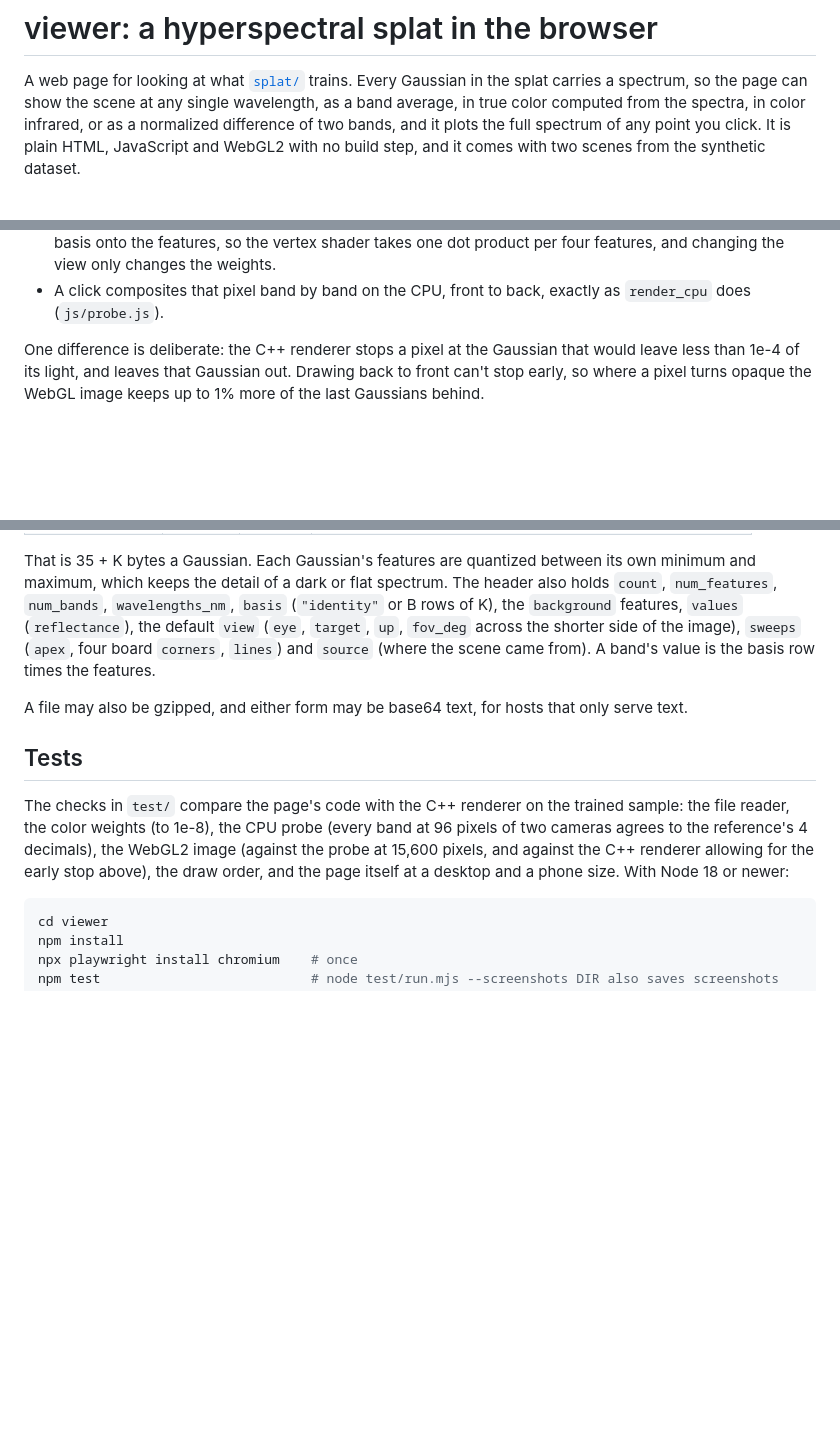
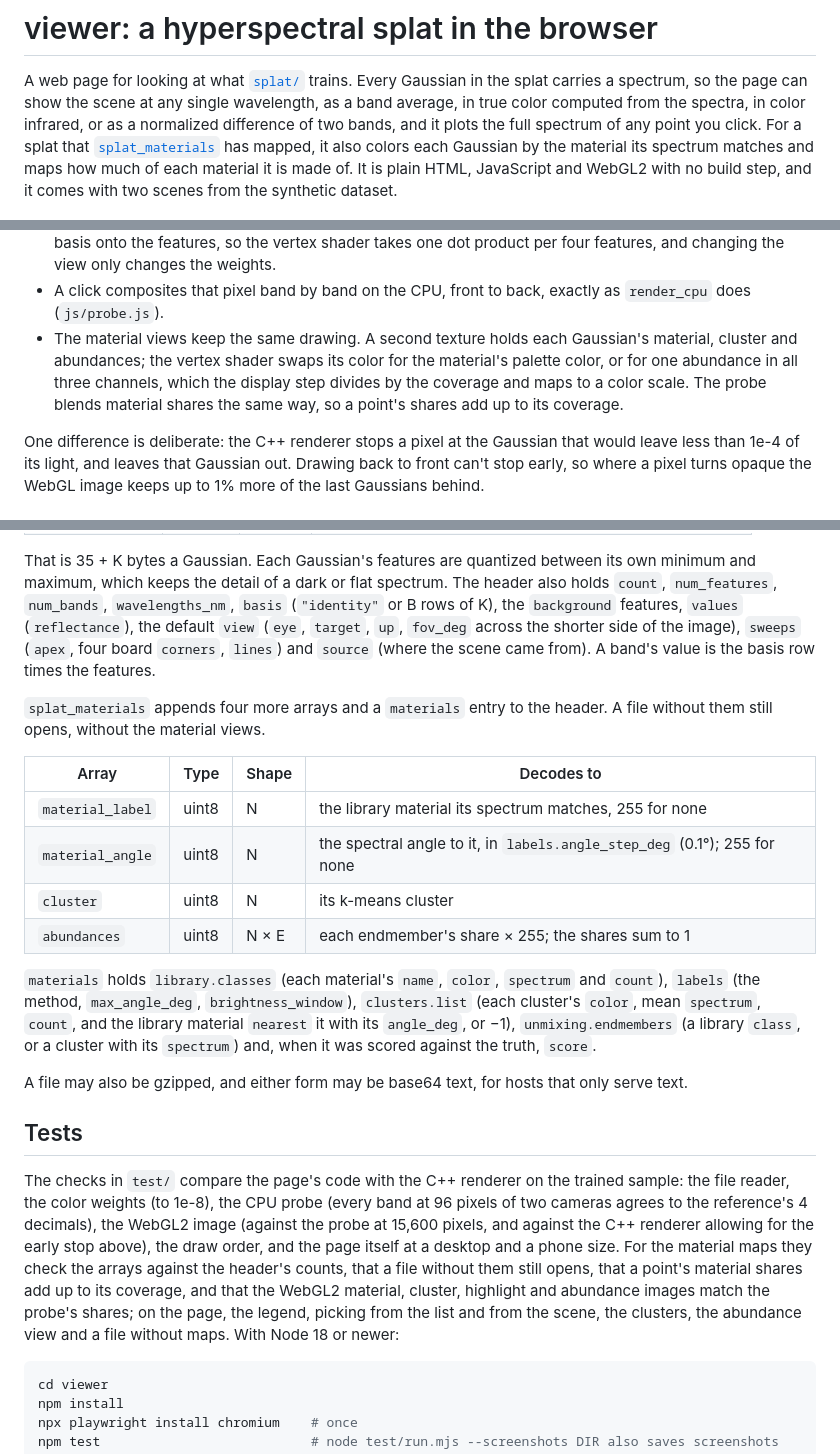
Before and after one commit to CoraBeanz/linescan-hyperspectral-splatting, a Markdown page: viewer/README.md, 3 parts joined by grey strips. GitHub-like rendering; blank space fills up the shorter version.

````diff
--- a/viewer/README.md
+++ b/viewer/README.md
@@ -4,8 +4,11 @@ A web page for looking at what [`splat/`](../splat/) trains. Every Gaussian
 in the splat carries a spectrum, so the page can show the scene at any single
 wavelength, as a band average, in true color computed from the spectra, in
 color infrared, or as a normalized difference of two bands, and it plots the
-full spectrum of any point you click. It is plain HTML, JavaScript and WebGL2
-with no build step, and it comes with two scenes from the synthetic dataset.
+full spectrum of any point you click. For a splat that
+[`splat_materials`](../splat/README.md#material-maps) has mapped, it also
+colors each Gaussian by the material its spectrum matches and maps how much
+of each material it is made of. It is plain HTML, JavaScript and WebGL2 with
+no build step, and it comes with two scenes from the synthetic dataset.
 
 <img src="docs/viewer.jpg" width="100%" alt="The viewer in color infrared: the trained splat of the synthetic board, where the green ball and the black panel's hidden word NIR show red, beside a chart of three sampled spectra and the controls.">
 
@@ -109,6 +134,12 @@ view` does:
   view only changes the weights.
 - A click composites that pixel band by band on the CPU, front to back,
   exactly as `render_cpu` does (`js/probe.js`).
+- The material views keep the same drawing. A second texture holds each
+  Gaussian's material, cluster and abundances; the vertex shader swaps its
+  color for the material's palette color, or for one abundance in all three
+  channels, which the display step divides by the coverage and maps to a
+  color scale. The probe blends material shares the same way, so a point's
+  shares add up to its coverage.
 
 One difference is deliberate: the C++ renderer stops a pixel at the Gaussian
 that would leave less than 1e-4 of its light, and leaves that Gaussian out.
@@ -145,6 +176,23 @@ features, `values` (`reflectance`), the default `view` (`eye`, `target`,
 four board `corners`, `lines`) and `source` (where the scene came from). A
 band's value is the basis row times the features.
 
+`splat_materials` appends four more arrays and a `materials` entry to the
+header. A file without them still opens, without the material views.
+
+| Array | Type | Shape | Decodes to |
+|---|---|---|---|
+| `material_label` | uint8 | N | the library material its spectrum matches, 255 for none |
+| `material_angle` | uint8 | N | the spectral angle to it, in `labels.angle_step_deg` (0.1°); 255 for none |
+| `cluster` | uint8 | N | its k-means cluster |
+| `abundances` | uint8 | N × E | each endmember's share × 255; the shares sum to 1 |
+
+`materials` holds `library.classes` (each material's `name`, `color`,
+`spectrum` and `count`), `labels` (the method, `max_angle_deg`,
+`brightness_window`), `clusters.list` (each cluster's `color`, mean
+`spectrum`, `count`, and the library material `nearest` it with its
+`angle_deg`, or −1), `unmixing.endmembers` (a library `class`, or a cluster
+with its `spectrum`) and, when it was scored against the truth, `score`.
+
 A file may also be gzipped, and either form may be base64 text, for hosts
 that only serve text.
 
@@ -155,7 +203,13 @@ trained sample: the file reader, the color weights (to 1e-8), the CPU probe
 (every band at 96 pixels of two cameras agrees to the reference's 4 decimals),
 the WebGL2 image (against the probe at 15,600 pixels, and against the C++
 renderer allowing for the early stop above), the draw order, and the page
-itself at a desktop and a phone size. With Node 18 or newer:
+itself at a desktop and a phone size. For the material maps they check the
+arrays against the header's counts, that a file without them still opens,
+that a point's material shares add up to its coverage, and that the WebGL2
+material, cluster, highlight and abundance images match the probe's shares;
+on the page, the legend, picking from the list and from the
+scene, the clusters, the abundance view and a file without maps. With Node 18
+or newer:
 
 ```bash
 cd viewer
````
Also changed, not shown: other parts of viewer/README.md (+30 -8 lines), viewer/docs/materials.jpg (added), 10 other files.
